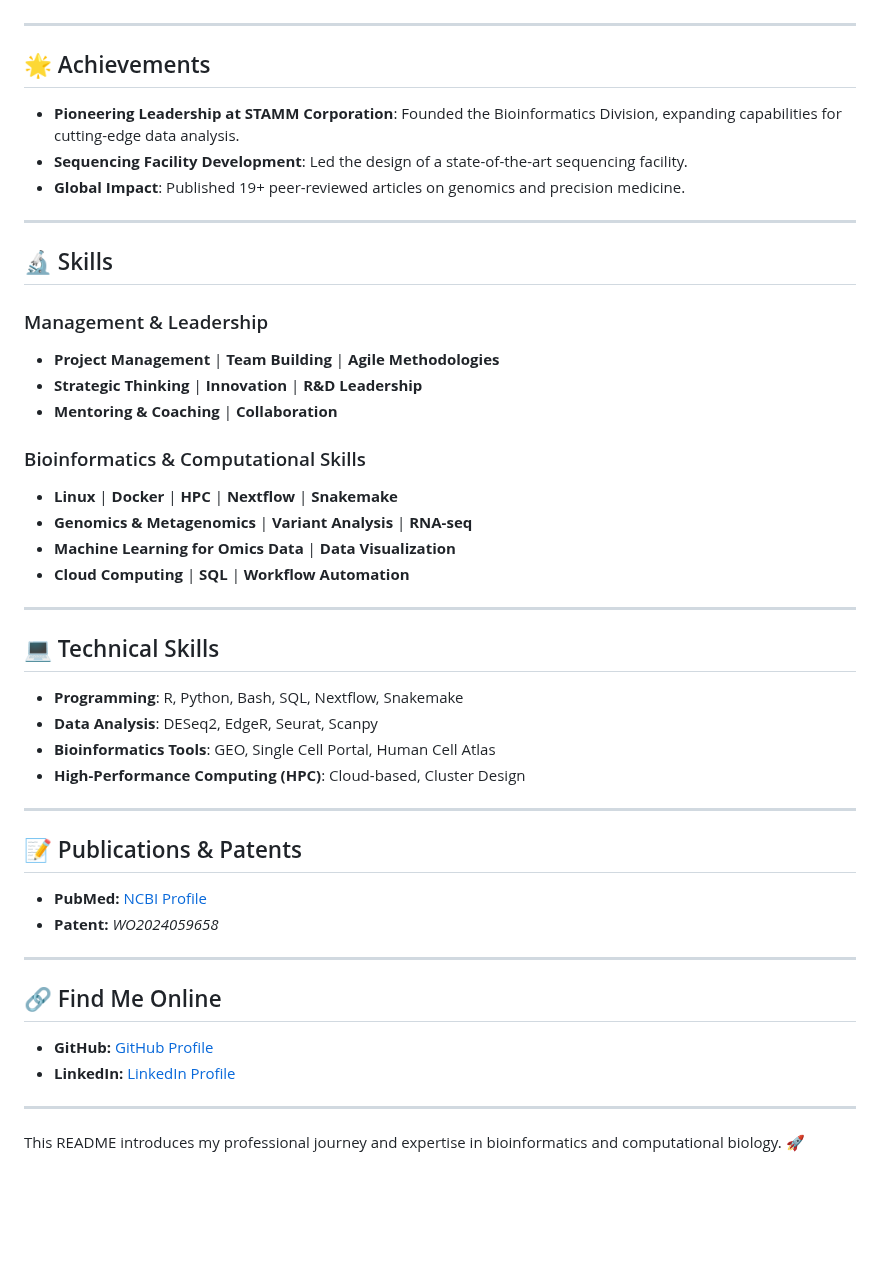
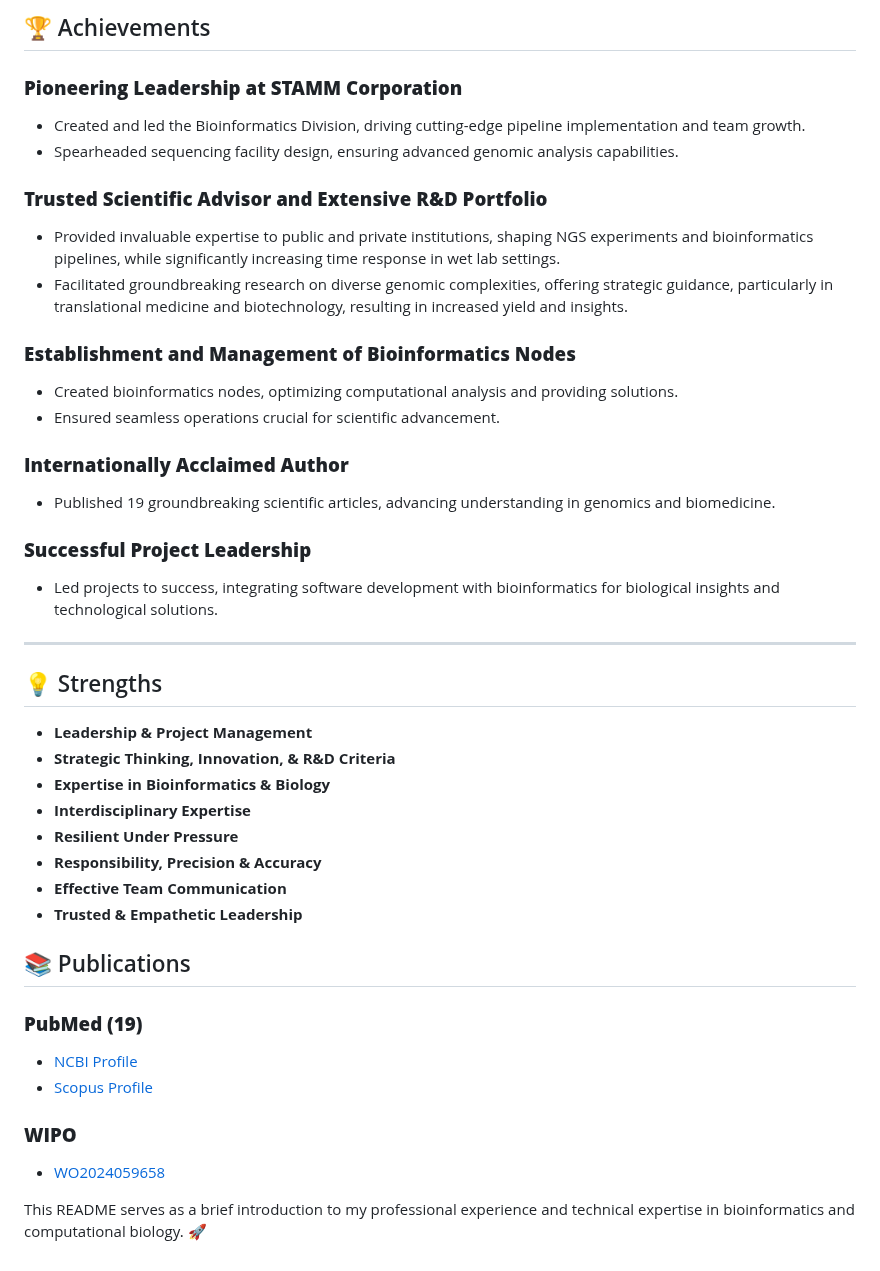
Before and after one commit to Dr-Lucas-Maldonado/Dr-Lucas-Maldonado.github.io, a Markdown page: README.md, the part around one of its changes. Rendered like a GitHub page; blank space fills up the shorter version.

```diff
--- a/README.md
+++ b/README.md
@@ -71,49 +132,46 @@ My passion lies in transforming complex data into actionable insights and levera
+## 🏆 Achievements
+
+### **Pioneering Leadership at STAMM Corporation**
+- Created and led the Bioinformatics Division, driving cutting-edge pipeline implementation and team growth.
+- Spearheaded sequencing facility design, ensuring advanced genomic analysis capabilities.
+
+### **Trusted Scientific Advisor and Extensive R&D Portfolio**
+- Provided invaluable expertise to public and private institutions, shaping NGS experiments and bioinformatics pipelines, while significantly increasing time response in wet lab settings.
+- Facilitated groundbreaking research on diverse genomic complexities, offering strategic guidance, particularly in translational medicine and biotechnology, resulting in increased yield and insights.
+
+### **Establishment and Management of Bioinformatics Nodes**
+- Created bioinformatics nodes, optimizing computational analysis and providing solutions.
+- Ensured seamless operations crucial for scientific advancement.
+
+### **Internationally Acclaimed Author**
+- Published 19 groundbreaking scientific articles, advancing understanding in genomics and biomedicine.
+
+### **Successful Project Leadership**
+- Led projects to success, integrating software development with bioinformatics for biological insights and technological solutions.
 
 ---
 
-## 🌟 Achievements
+## 💡 Strengths
 
-- **Pioneering Leadership at STAMM Corporation**: Founded the Bioinformatics Division, expanding capabilities for cutting-edge data analysis.
-- **Sequencing Facility Development**: Led the design of a state-of-the-art sequencing facility.
-- **Global Impact**: Published 19+ peer-reviewed articles on genomics and precision medicine.
+- **Leadership & Project Management**
+- **Strategic Thinking, Innovation, & R&D Criteria**
+- **Expertise in Bioinformatics & Biology**
+- **Interdisciplinary Expertise**
+- **Resilient Under Pressure**
+- **Responsibility, Precision & Accuracy**
+- **Effective Team Communication**
+- **Trusted & Empathetic Leadership**
 
----
+## 📚 Publications
 
-## 🔬 Skills
+### **PubMed (19)**
+- [NCBI Profile](#)
+- [Scopus Profile](#)
 
-### Management & Leadership
-- **Project Management** | **Team Building** | **Agile Methodologies**
-- **Strategic Thinking** | **Innovation** | **R&D Leadership**
-- **Mentoring & Coaching** | **Collaboration**
+### **WIPO**
+- [WO2024059658](#)
 
-### Bioinformatics & Computational Skills
-- **Linux** | **Docker** | **HPC** | **Nextflow** | **Snakemake**
-- **Genomics & Metagenomics** | **Variant Analysis** | **RNA-seq**
-- **Machine Learning for Omics Data** | **Data Visualization**
-- **Cloud Computing** | **SQL** | **Workflow Automation**
 
----
 
-## 💻 Technical Skills
 
-- **Programming**: R, Python, Bash, SQL, Nextflow, Snakemake
-- **Data Analysis**: DESeq2, EdgeR, Seurat, Scanpy
-- **Bioinformatics Tools**: GEO, Single Cell Portal, Human Cell Atlas
-- **High-Performance Computing (HPC)**: Cloud-based, Cluster Design
-
----
-
-## 📝 Publications & Patents
-
-- **PubMed:** [NCBI Profile](https://www.ncbi.nlm.nih.gov/pubmed/?term=lucas+maldonado)
-- **Patent:** *WO2024059658*
-
----
-
-## 🔗 Find Me Online
-- **GitHub:** [GitHub Profile](https://github.com/lucasmaldonado)
-- **LinkedIn:** [LinkedIn Profile](https://www.linkedin.com/in/lucas-maldonado-phd-2aab0247)
-
----
-
-This README introduces my professional journey and expertise in bioinformatics and computational biology. 🚀
+This README serves as a brief introduction to my professional experience and technical expertise in bioinformatics and computational biology. 🚀
```
Also changed, not shown: other parts of README.md (+109 -48 lines).
